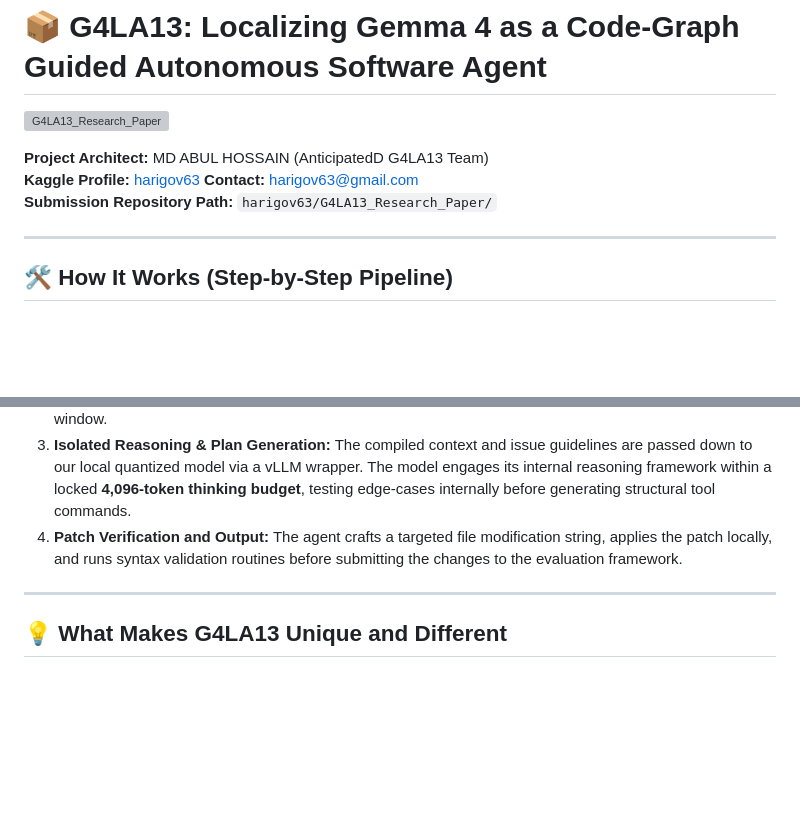
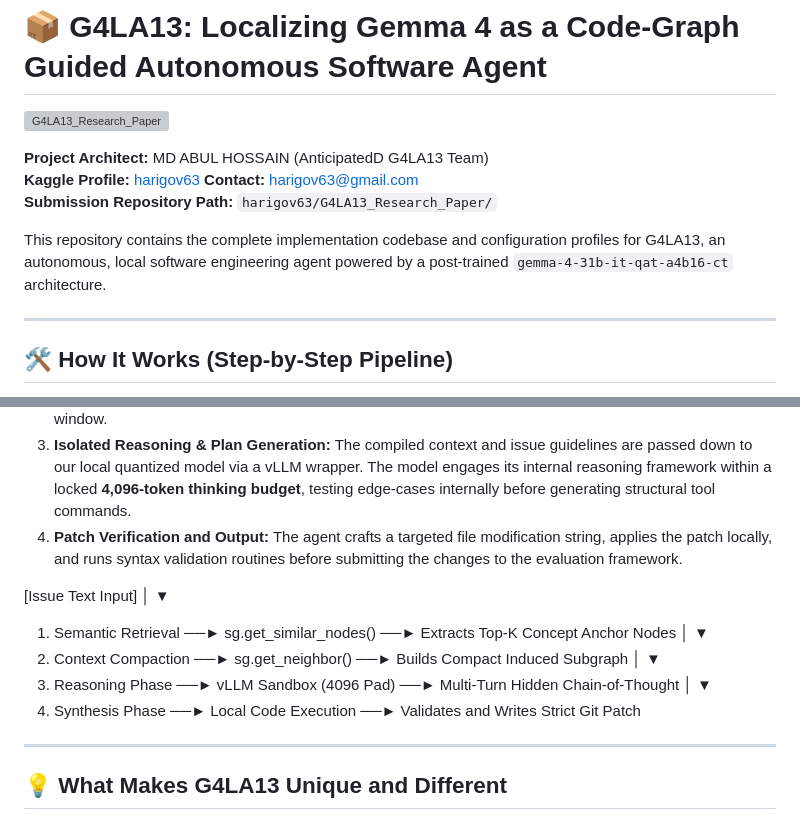
Before and after one commit to AnticipatedD/AnticipatedD, a Markdown page: harigov63/G4LA13_Research_Paper/README.md, 2 parts joined by grey strips. Drawn GitHub-style; blank space fills up the shorter version; grey boxes are pictures that could not be loaded.

Commit message:
Enhance README with G4LA13 project details
Added a brief overview of the G4LA13 project and its unique features, including the implementation details and operational pipeline.

```diff
--- a/harigov63/G4LA13_Research_Paper/README.md
+++ b/harigov63/G4LA13_Research_Paper/README.md
@@ -5,6 +5,8 @@
 **Kaggle Profile:** [harigov63](https://kaggle.com/harigov63)
 **Contact:** harigov63@gmail.com
 **Submission Repository Path:** `harigov63/G4LA13_Research_Paper/`
+
+This repository contains the complete implementation codebase and configuration profiles for G4LA13, an autonomous, local software engineering agent powered by a post-trained `gemma-4-31b-it-qat-a4b16-ct` architecture.
 
 ---
 
@@ -16,6 +18,20 @@ Unlike traditional coding agents that blindly ingest raw source files, G4LA13 im
 2. **Induced Subgraph Generation:** The agent traverses adjacent code blocks using `sg.get_neighbor` to extract callers, dependencies, and type hierarchies, dynamically creating a high-density structural context window.
 3. **Isolated Reasoning & Plan Generation:** The compiled context and issue guidelines are passed down to our local quantized model via a vLLM wrapper. The model engages its internal reasoning framework within a locked **4,096-token thinking budget**, testing edge-cases internally before generating structural tool commands.
 4. **Patch Verification and Output:** The agent crafts a targeted file modification string, applies the patch locally, and runs syntax validation routines before submitting the changes to the evaluation framework.
+
+[Issue Text Input]
+      │
+      ▼
+1. Semantic Retrieval ──► sg.get_similar_nodes() ──► Extracts Top-K Concept Anchor Nodes
+    │
+    ▼
+2. Context Compaction ──► sg.get_neighbor()      ──► Builds Compact Induced Subgraph
+    │
+    ▼
+3. Reasoning Phase    ──► vLLM Sandbox (4096 Pad) ──► Multi-Turn Hidden Chain-of-Thought
+    │
+    ▼
+4. Synthesis Phase    ──► Local Code Execution   ──► Validates and Writes Strict Git Patch
 
 ---
 
```
